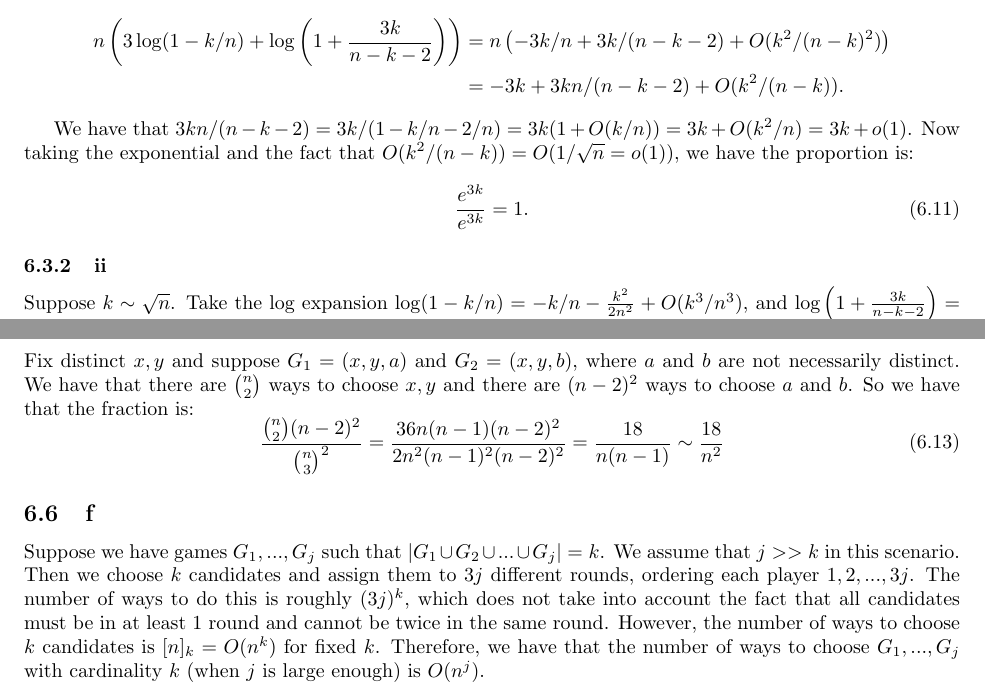
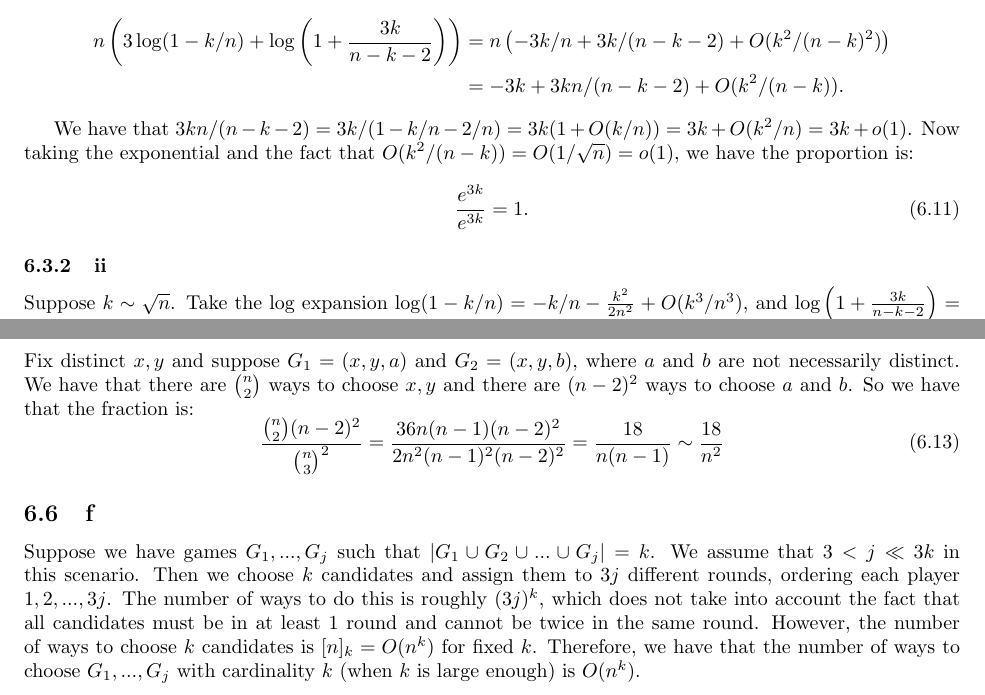
Before and after one commit to ErickLuu/Honours-Project-Notes, a LaTeX problem sheet (Notes/Combinatorics/Final Exam.tex): two parts of pages 8 and 9 of 18, joined at a grey line, cut so that both start at the same text. Compiled offline with pdfLaTeX.

Commit message:
txs auto checkin

```diff
--- a/Notes/Combinatorics/Final Exam.tex
+++ b/Notes/Combinatorics/Final Exam.tex
@@ -352,7 +352,7 @@ Fix distinct $x, y$ and suppose $G_1 = (x, y, a)$ and $G_2 = (x, y, b)$, where $
 \end{equation}
 
 \subsection{f}
-Suppose we have games $G_1, ..., G_j$ such that $|G_1 \cup G_2 \cup ... \cup G_j| = k$. We assume that $j >> k$ in this scenario. Then we choose $k$ candidates and assign them to $3j$ different rounds, ordering each player $1, 2, ..., 3j$. The number of ways to do this is roughly $(3j)^k$, which does not take into account the fact that all candidates must be in at least 1 round and cannot be twice in the same round. However, the number of ways to choose $k$ candidates is $[n]_k  = O(n^k)$ for fixed $k$. Therefore, we have that the number of ways to choose $G_1, ..., G_j$ with cardinality $k$ (when $j$ is large enough) is $O(n^j)$.
+Suppose we have games $G_1, ..., G_j$ such that $|G_1 \cup G_2 \cup ... \cup G_j| = k$. We assume that $3 < j \ll 3k$ in this scenario. Then we choose $k$ candidates and assign them to $3j$ different rounds, ordering each player $1, 2, ..., 3j$. The number of ways to do this is roughly $(3j)^k$, which does not take into account the fact that all candidates must be in at least 1 round and cannot be twice in the same round. However, the number of ways to choose $k$ candidates is $[n]_k  = O(n^k)$ for fixed $k$. Therefore, we have that the number of ways to choose $G_1, ..., G_j$ with cardinality $k$ (when $k$ is large enough) is $O(n^k)$.
 \par
 If $G_1, G_2, G_3$ are games that have cardinality $5$, then we can have $G_1 = (x, y, z)$, $G_2 = (x, y, a)$ and $G_3 = (y, z, b)$. This is the largest number such that there is a conflict between $G_1$ and $G_2$ and $G_2$ and $G_3$. Therefore, we have that there are $O(n^5)$ different games. But we can (with symmetry) pick any two other positions for $G_2$ and $G_3$ so there are $\binom{n - 1 }{2} = O(n^2)$ positions that the other 2 games $G_1$ is conflicted with. Then we have that there are:
 \begin{equation}
```
Also changed, not shown: Notes/Combinatorics/Final Exam.tex (2 more changed lines).
